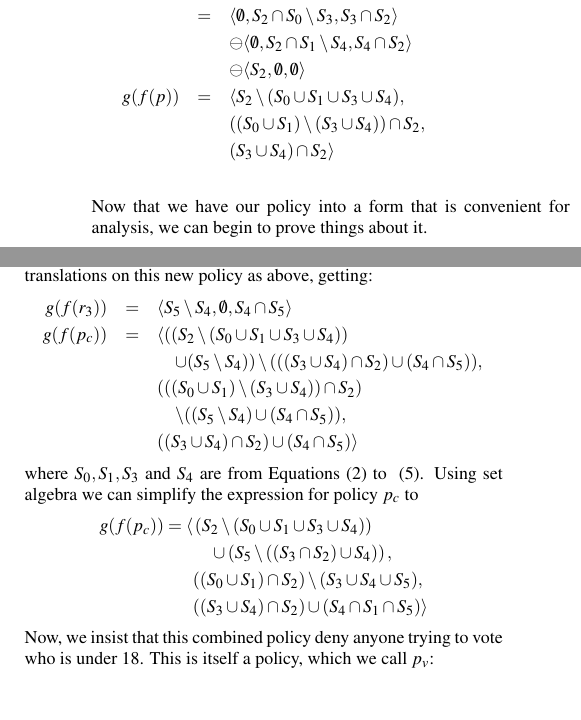
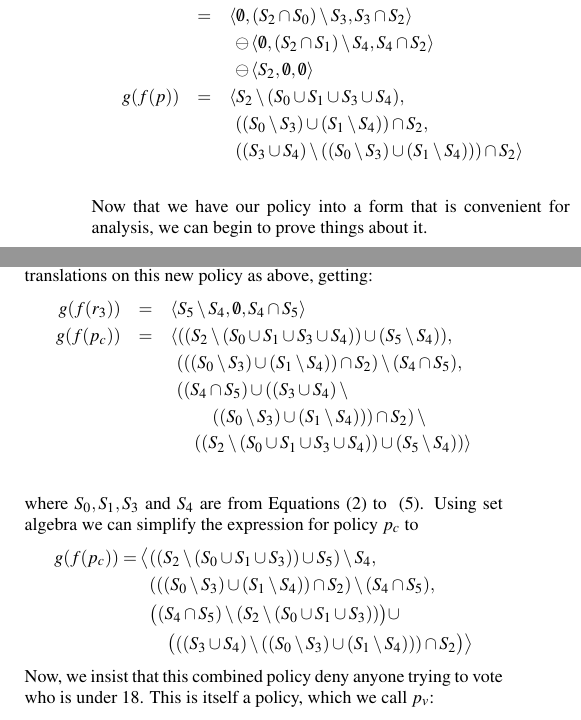
Before and after one commit to gchpaco/xacml, a LaTeX paper (paper/paper.tex, which reads paper/policyspec.tex, paper/properties.tex): two parts of the columns of page 4 of 10 before the commit and two parts of the columns of page 4 of 11 after it, joined at a grey line, cut so that both start at the same text, the shorter picture padded with empty space. Compiled offline with pdfLaTeX.

Commit message:
[xacml @ Fix the demonstration policy]

```diff
--- a/paper/policyspec.tex
+++ b/paper/policyspec.tex
@@ -391,13 +391,14 @@ When we apply the function $g$ to our example we get the following:
   & & \ominus \, \Err (\Scope (\Deny, (S_2 \cap S_1) \setminus S_4), S_4 \cap S_2) \\
   & & \ominus \, \Scope (\Permit, S_2)
   \\
-  & = & \langle \emptyset, S_2 \cap S_0 \setminus S_3, S_3 \cap S_2 \rangle \\
-  & & \ominus \langle \emptyset, S_2 \cap S_1 \setminus S_4, S_4 \cap S_2 \rangle \\
-  & & \ominus \langle S_2, \emptyset, \emptyset \rangle
+  & = & \langle \emptyset, (S_2 \cap S_0) \setminus S_3, S_3 \cap S_2 \rangle \\
+  & & \;\, \ominus \, \langle \emptyset, (S_2 \cap S_1) \setminus S_4, S_4 \cap S_2 \rangle \\
+  & & \;\, \ominus \, \langle S_2, \emptyset, \emptyset \rangle
   \\
   g(f(p))  & = & \langle S_2 \setminus (S_0 \cup S_1 \cup S_3 \cup S_4), \\
-  & & ((S_0 \cup S_1) \setminus (S_3 \cup S_4)) \cap S_2, \\
-  & &  (S_3 \cup S_4) \cap S_2 \rangle
+  & & \;\, ((S_0 \setminus S_3) \cup (S_1 \setminus S_4)) \cap S_2, \\
+  & & \;\, ((S_3 \cup S_4) \setminus ((S_0 \setminus S_3) \cup
+  (S_1 \setminus S_4))) \cap S_2 \rangle
 \end{eqnarray*}
 
 Now that we have our policy into a form that is convenient for
--- a/paper/properties.tex
+++ b/paper/properties.tex
@@ -48,27 +48,28 @@ technique by showing this.  First, we perform our translations on this
 new policy as above, getting:
 \begin{eqnarray*}
   g(f(r_3)) & = & \langle S_5 \setminus S_4, \emptyset, S_4 \cap S_5 \rangle \\
-  g(f(p_c))
-    & = &  \langle ((S_2 \setminus (S_0 \cup S_1 \cup S_3 \cup S_4)) \\
-    & & \quad \cup (S_5 \setminus S_4)) \setminus
-    (((S_3 \cup S_4) \cap S_2)
-    \cup (S_4 \cap S_5)), \\
-    & & (((S_0 \cup S_1) \setminus (S_3 \cup S_4)) \cap S_2) \\
-    & & \quad \setminus ((S_5 \setminus S_4)
-    \cup (S_4 \cap S_5)), \\
-    & & ((S_3 \cup S_4) \cap S_2) \cup (S_4 \cap S_5) \rangle
+  g(f(p_c)) & = & \langle ((S_2 \setminus (S_0 \cup S_1 \cup S_3 \cup S_4))
+  \cup (S_5 \setminus S_4)), \\
+  & & \;\, (((S_0 \setminus S_3) \cup (S_1 \setminus S_4)) \cap S_2)
+  \setminus (S_4 \cap S_5), \\
+  & & \;\, ((S_4 \cap S_5) \cup ((S_3 \cup S_4) \setminus \\
+  & & \;\, \qquad ((S_0 \setminus S_3) \cup
+  (S_1 \setminus S_4))) \cap S_2) \setminus \\
+  & & \;\, \quad ((S_2 \setminus (S_0 \cup S_1 \cup S_3 \cup S_4))
+  \cup (S_5 \setminus S_4)) \rangle \\
 \end{eqnarray*}
 where $S_0,S_1, S_3$ and $S_4$ are from
 Equations~\eqref{eq:s1} to ~\eqref{eq:s4}.
 Using set algebra we can simplify the expression for policy $p_c$ to
 \begin{align*}
-  g(f(p_c)) = \langle & \left( S_2 \setminus (S_0 \cup S_1 \cup S_3 \cup S_4) \right)
-    \\ & \quad
-    \cup \left( S_5 \setminus ((S_3 \cap S_2) \cup S_4)
-    \right), \\
-    & ((S_0 \cup S_1) \cap S_2) \setminus (S_3 \cup S_4 \cup
-    S_5), \\
-    & ((S_3 \cup S_4) \cap S_2) \cup (S_4 \cap S_1 \cap S_5) \rangle
+  g(f(p_c)) = \big\langle & ((S_2 \setminus (S_0 \cup S_1 \cup S_3))
+  \cup S_5) \setminus S_4, \\
+  & (((S_0 \setminus S_3) \cup (S_1 \setminus S_4)) \cap S_2)
+  \setminus (S_4 \cap S_5), \\
+  & \big((S_4 \cap S_5) \setminus (S_2 \setminus (S_0 \cup S_1 \cup S_3))\big)
+  \cup \\
+  & \quad \big(((S_3 \cup S_4) \setminus ((S_0 \setminus S_3) \cup
+  (S_1 \setminus S_4))) \cap S_2 \big) \big\rangle
 \end{align*}
 Now, we insist that this combined policy deny anyone trying to vote
 who is under 18.  This is itself a policy, which we call $p_v$:
```
